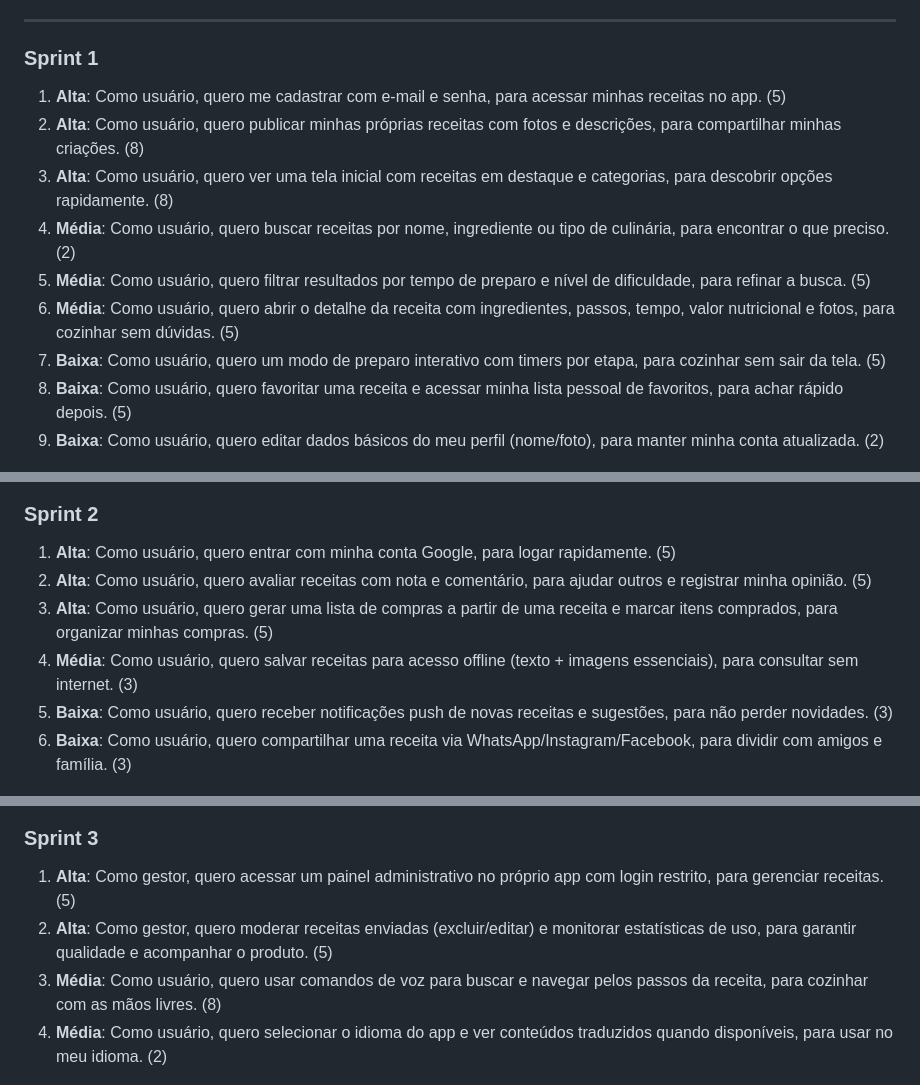
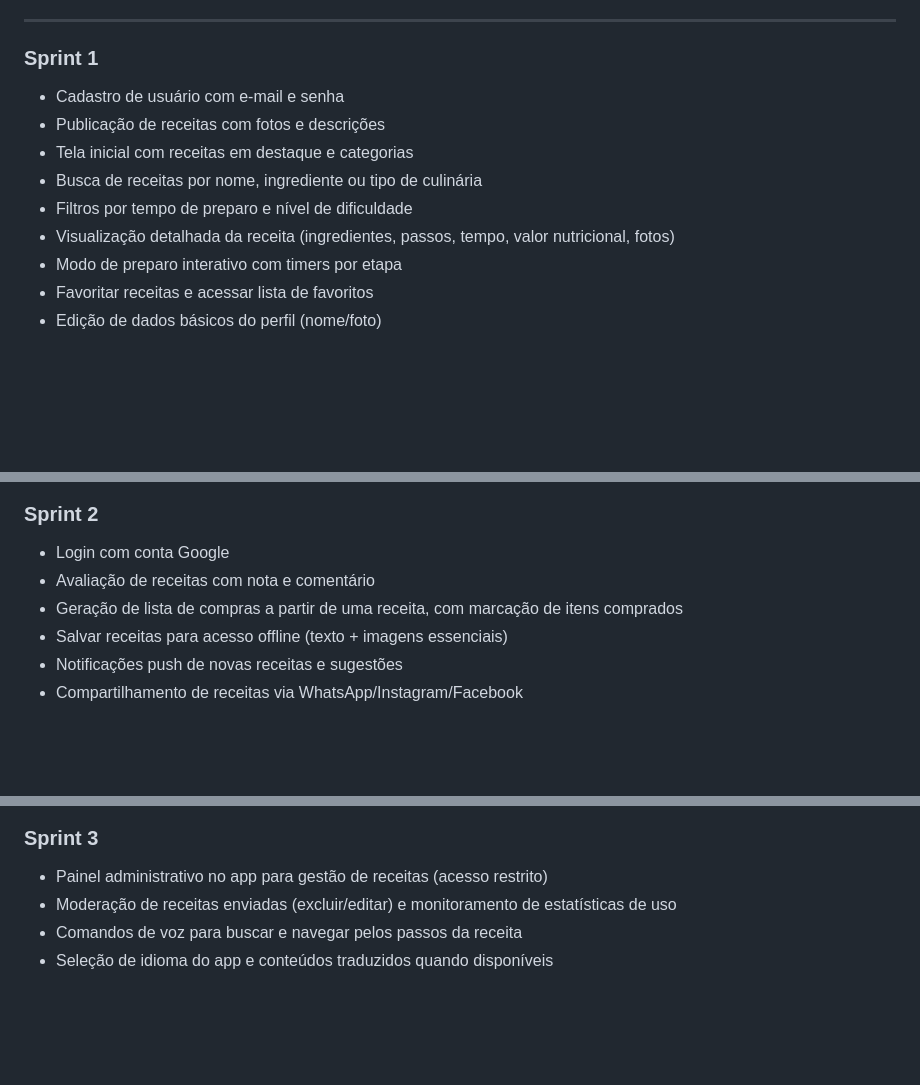
Before and after one commit to 0thigs/cookiefy, a Markdown page: README.md, 3 parts joined by grey strips. Drawn GitHub-style; blank space fills up the shorter version.

Commit message:
refactor: simplify user stories in README for better readability

```diff
--- a/README.md
+++ b/README.md
@@ -29,35 +29,35 @@ O Cookiefy é uma plataforma inovadora para compartilhamento e descoberta de rec
 
 ### Sprint 1
 
-1. **Alta**: Como usuário, quero me cadastrar com e-mail e senha, para acessar minhas receitas no app. (5)
-2. **Alta**: Como usuário, quero publicar minhas próprias receitas com fotos e descrições, para compartilhar minhas criações. (8)
-3. **Alta**: Como usuário, quero ver uma tela inicial com receitas em destaque e categorias, para descobrir opções rapidamente. (8)
-4. **Média**: Como usuário, quero buscar receitas por nome, ingrediente ou tipo de culinária, para encontrar o que preciso. (2)
-5. **Média**: Como usuário, quero filtrar resultados por tempo de preparo e nível de dificuldade, para refinar a busca. (5)
-6. **Média**: Como usuário, quero abrir o detalhe da receita com ingredientes, passos, tempo, valor nutricional e fotos, para cozinhar sem dúvidas. (5)
-7. **Baixa**: Como usuário, quero um modo de preparo interativo com timers por etapa, para cozinhar sem sair da tela. (5)
-8. **Baixa**: Como usuário, quero favoritar uma receita e acessar minha lista pessoal de favoritos, para achar rápido depois. (5)
-9. **Baixa**: Como usuário, quero editar dados básicos do meu perfil (nome/foto), para manter minha conta atualizada. (2)
+- Cadastro de usuário com e-mail e senha
+- Publicação de receitas com fotos e descrições
+- Tela inicial com receitas em destaque e categorias
+- Busca de receitas por nome, ingrediente ou tipo de culinária
+- Filtros por tempo de preparo e nível de dificuldade
+- Visualização detalhada da receita (ingredientes, passos, tempo, valor nutricional, fotos)
+- Modo de preparo interativo com timers por etapa
+- Favoritar receitas e acessar lista de favoritos
+- Edição de dados básicos do perfil (nome/foto)
 
 ![User Stories Sprint 1](documentation/images/user-stories-sprint-1.png)
 
 ### Sprint 2
 
-1. **Alta**: Como usuário, quero entrar com minha conta Google, para logar rapidamente. (5)
-2. **Alta**: Como usuário, quero avaliar receitas com nota e comentário, para ajudar outros e registrar minha opinião. (5)
-3. **Alta**: Como usuário, quero gerar uma lista de compras a partir de uma receita e marcar itens comprados, para organizar minhas compras. (5)
-4. **Média**: Como usuário, quero salvar receitas para acesso offline (texto + imagens essenciais), para consultar sem internet. (3)
-5. **Baixa**: Como usuário, quero receber notificações push de novas receitas e sugestões, para não perder novidades. (3)
-6. **Baixa**: Como usuário, quero compartilhar uma receita via WhatsApp/Instagram/Facebook, para dividir com amigos e família. (3)
+- Login com conta Google
+- Avaliação de receitas com nota e comentário
+- Geração de lista de compras a partir de uma receita, com marcação de itens comprados
+- Salvar receitas para acesso offline (texto + imagens essenciais)
+- Notificações push de novas receitas e sugestões
+- Compartilhamento de receitas via WhatsApp/Instagram/Facebook
 
 ![User Stories Sprint 2](documentation/images/user-stories-sprint-2.png)
 
 ### Sprint 3
 
-1. **Alta**: Como gestor, quero acessar um painel administrativo no próprio app com login restrito, para gerenciar receitas. (5)
-2. **Alta**: Como gestor, quero moderar receitas enviadas (excluir/editar) e monitorar estatísticas de uso, para garantir qualidade e acompanhar o produto. (5)
-3. **Média**: Como usuário, quero usar comandos de voz para buscar e navegar pelos passos da receita, para cozinhar com as mãos livres. (8)
-4. **Média**: Como usuário, quero selecionar o idioma do app e ver conteúdos traduzidos quando disponíveis, para usar no meu idioma. (2)
+- Painel administrativo no app para gestão de receitas (acesso restrito)
+- Moderação de receitas enviadas (excluir/editar) e monitoramento de estatísticas de uso
+- Comandos de voz para buscar e navegar pelos passos da receita
+- Seleção de idioma do app e conteúdos traduzidos quando disponíveis
 
 ![User Stories Sprint 3](documentation/images/user-stories-sprint-3.png)
 
```
